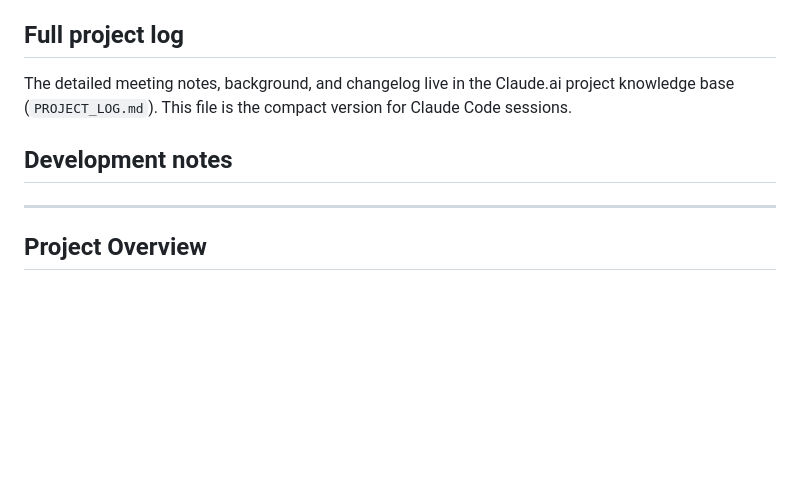
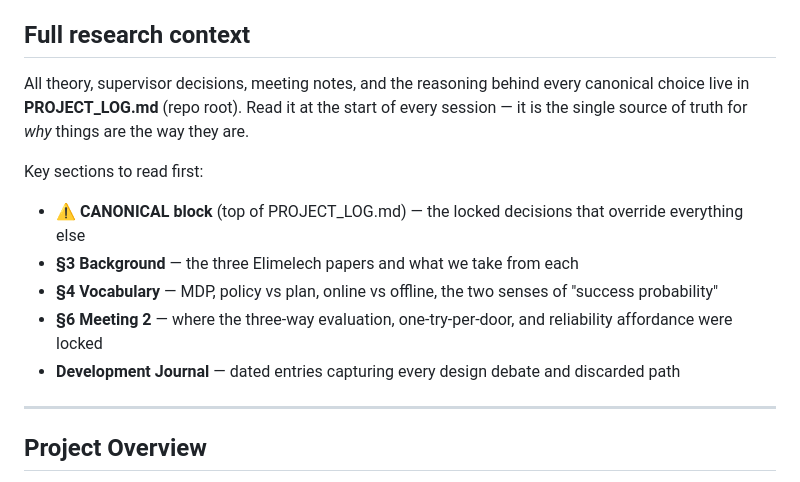
Before and after one commit to LouisGolding/Robotics_MDP_abstract_strategies_affordabilities, a Markdown page: CLAUDE.md, the part around the change. GitHub-like rendering; blank space fills up the shorter version.

Commit message:
Add PROJECT_LOG.md pointer to CLAUDE.md
Every new Claude Code session will now be directed to read PROJECT_LOG.md
for the full research context: canonical decisions, theory background,
meeting notes, and design journal.

https://claude.ai/code/session_01CL4AGToZ5ZVBfSkyFbuynj

```diff
--- a/CLAUDE.md
+++ b/CLAUDE.md
@@ -29,13 +29,16 @@ We're extending abstract strategies and affordances (from Khen's published resea
 - **ACSD** = abstraction-critical state detection. How strategies are extracted from a single execution trace.
 - **Two senses of "success probability"** — don't conflate: (1) probability a plan succeeds in the MDP (from transition probabilities), (2) probability a strategy can be grounded into actions (refine; if can't, abort and backtrack).
 
-## Full project log
+## Full research context
 
-The detailed meeting notes, background, and changelog live in the Claude.ai project knowledge base (`PROJECT_LOG.md`). This file is the compact version for Claude Code sessions.
+All theory, supervisor decisions, meeting notes, and the reasoning behind every canonical choice live in **PROJECT_LOG.md** (repo root). Read it at the start of every session — it is the single source of truth for *why* things are the way they are.
 
-## Development notes
-
-<!-- Append implementation decisions, algorithm choices, experiment parameters here as we go -->
+Key sections to read first:
+- **⚠ CANONICAL block** (top of PROJECT_LOG.md) — the locked decisions that override everything else
+- **§3 Background** — the three Elimelech papers and what we take from each
+- **§4 Vocabulary** — MDP, policy vs plan, online vs offline, the two senses of "success probability"
+- **§6 Meeting 2** — where the three-way evaluation, one-try-per-door, and reliability affordance were locked
+- **Development Journal** — dated entries capturing every design debate and discarded path
 
 ---
 
```
